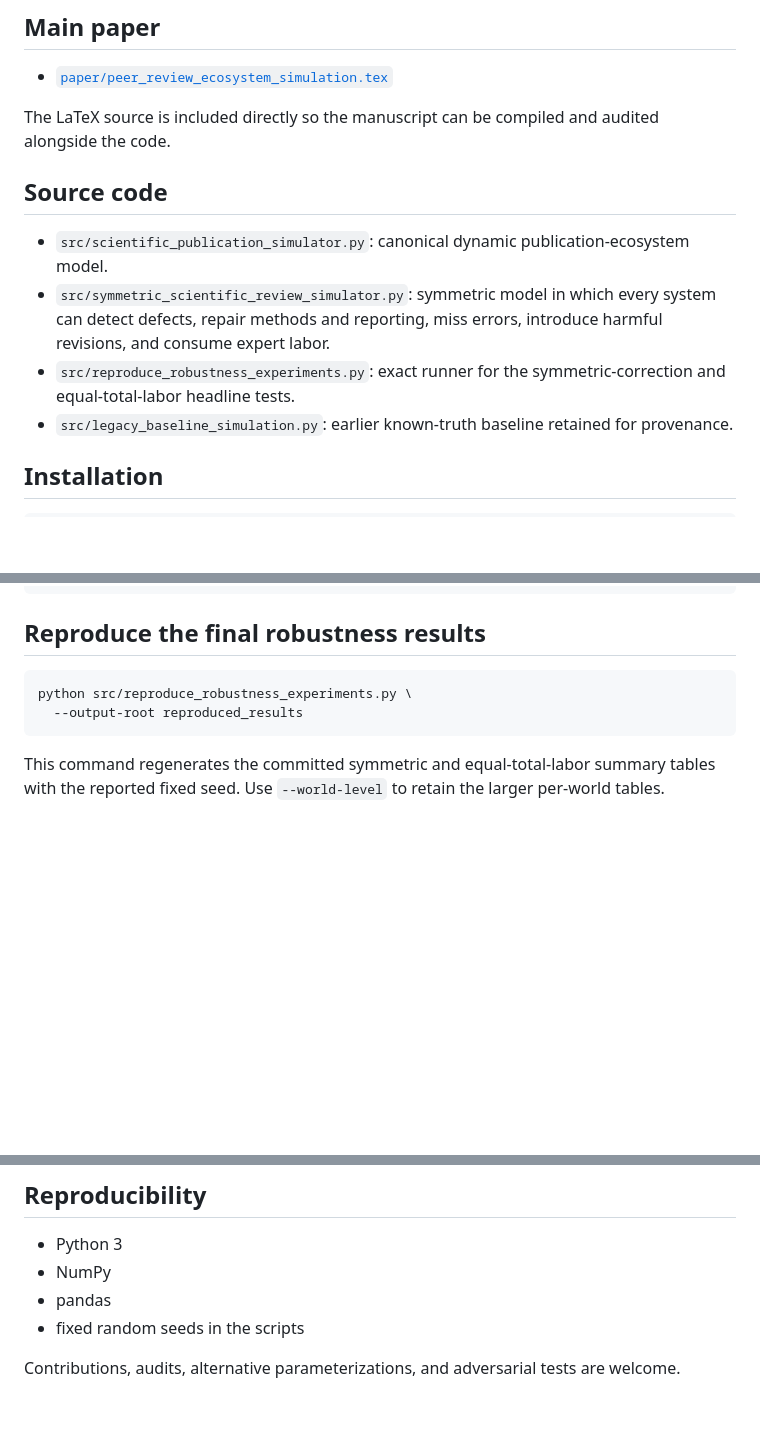
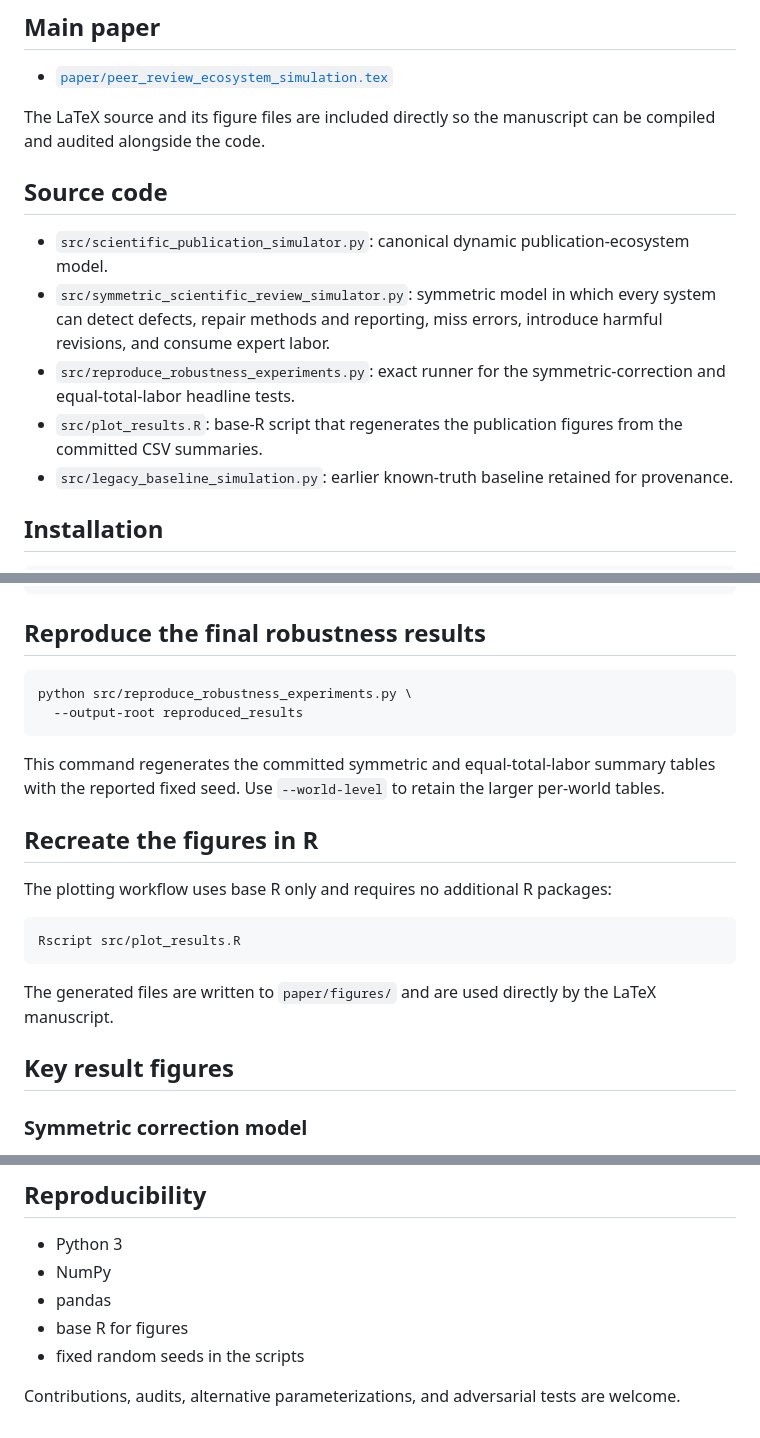
Before and after one commit to rickyjreyes/peer-review, a Markdown page: README.md, 3 parts joined by grey strips. Rendered like a GitHub page; blank space fills up the shorter version.

Commit message:
Document R plots and result figures

````diff
--- a/README.md
+++ b/README.md
@@ -13,13 +13,14 @@ The simulator creates paper populations with hidden false, partially true, and s
 
 - [`paper/peer_review_ecosystem_simulation.tex`](paper/peer_review_ecosystem_simulation.tex)
 
-The LaTeX source is included directly so the manuscript can be compiled and audited alongside the code.
+The LaTeX source and its figure files are included directly so the manuscript can be compiled and audited alongside the code.
 
 ## Source code
 
 - `src/scientific_publication_simulator.py`: canonical dynamic publication-ecosystem model.
 - `src/symmetric_scientific_review_simulator.py`: symmetric model in which every system can detect defects, repair methods and reporting, miss errors, introduce harmful revisions, and consume expert labor.
 - `src/reproduce_robustness_experiments.py`: exact runner for the symmetric-correction and equal-total-labor headline tests.
+- `src/plot_results.R`: base-R script that regenerates the publication figures from the committed CSV summaries.
 - `src/legacy_baseline_simulation.py`: earlier known-truth baseline retained for provenance.
 
 ## Installation
@@ -59,3 +60,17 @@ python src/reproduce_robustness_experiments.py \
 
 This command regenerates the committed symmetric and equal-total-labor summary tables with the reported fixed seed. Use `--world-level` to retain the larger per-world tables.
 
+## Recreate the figures in R
+
+The plotting workflow uses base R only and requires no additional R packages:
+
+```bash
+Rscript src/plot_results.R
+```
+
+The generated files are written to `paper/figures/` and are used directly by the LaTeX manuscript.
+
+## Key result figures
+
+### Symmetric correction model
+
@@ -76,6 +105,7 @@ The central conditional result is that when uncertain prepublication decisions r
 - Python 3
 - NumPy
 - pandas
+- base R for figures
 - fixed random seeds in the scripts
 
 Contributions, audits, alternative parameterizations, and adversarial tests are welcome.
````
Also changed, not shown: other parts of README.md (+14 -0 lines).
